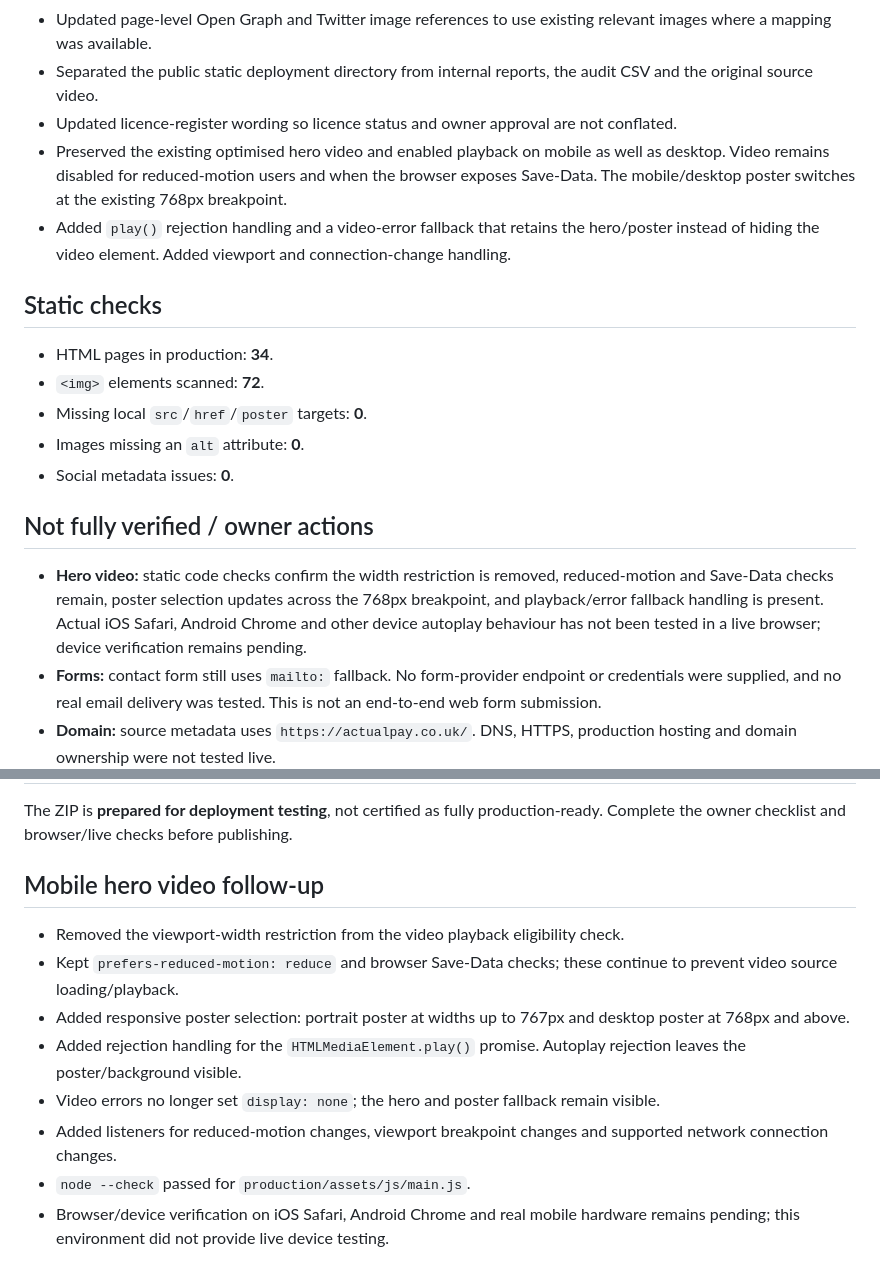
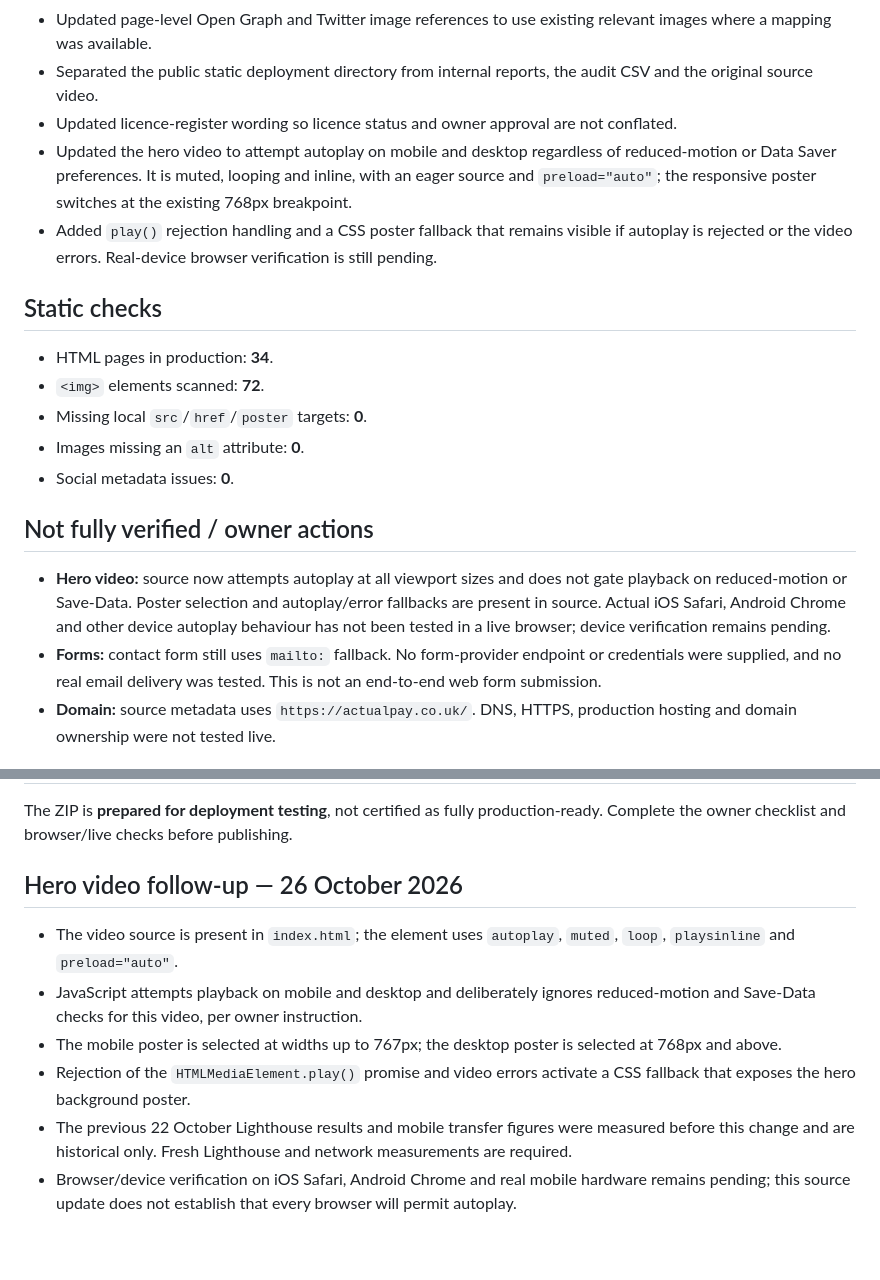
Before and after one commit to shivakandula456-tech/ukpayroll, a Markdown page: project-docs/ACTUALPAY_FINAL_QA_REPORT.md, 2 parts joined by grey strips. Drawn GitHub-style.

Commit message:
Document unconditional hero autoplay behaviour

```diff
--- a/project-docs/ACTUALPAY_FINAL_QA_REPORT.md
+++ b/project-docs/ACTUALPAY_FINAL_QA_REPORT.md
@@ -11,8 +11,8 @@
 - Updated page-level Open Graph and Twitter image references to use existing relevant images where a mapping was available.
 - Separated the public static deployment directory from internal reports, the audit CSV and the original source video.
 - Updated licence-register wording so licence status and owner approval are not conflated.
-- Preserved the existing optimised hero video and enabled playback on mobile as well as desktop. Video remains disabled for reduced-motion users and when the browser exposes Save-Data. The mobile/desktop poster switches at the existing 768px breakpoint.
-- Added `play()` rejection handling and a video-error fallback that retains the hero/poster instead of hiding the video element. Added viewport and connection-change handling.
+- Updated the hero video to attempt autoplay on mobile and desktop regardless of reduced-motion or Data Saver preferences. It is muted, looping and inline, with an eager source and `preload="auto"`; the responsive poster switches at the existing 768px breakpoint.
+- Added `play()` rejection handling and a CSS poster fallback that remains visible if autoplay is rejected or the video errors. Real-device browser verification is still pending.
 
 ## Static checks
 
@@ -24,7 +24,7 @@
 
 ## Not fully verified / owner actions
 
-- **Hero video:** static code checks confirm the width restriction is removed, reduced-motion and Save-Data checks remain, poster selection updates across the 768px breakpoint, and playback/error fallback handling is present. Actual iOS Safari, Android Chrome and other device autoplay behaviour has not been tested in a live browser; device verification remains pending.
+- **Hero video:** source now attempts autoplay at all viewport sizes and does not gate playback on reduced-motion or Save-Data. Poster selection and autoplay/error fallbacks are present in source. Actual iOS Safari, Android Chrome and other device autoplay behaviour has not been tested in a live browser; device verification remains pending.
 - **Forms:** contact form still uses `mailto:` fallback. No form-provider endpoint or credentials were supplied, and no real email delivery was tested. This is not an end-to-end web form submission.
 - **Domain:** source metadata uses `https://actualpay.co.uk/`. DNS, HTTPS, production hosting and domain ownership were not tested live.
 - **Licensing:** Pexels source/licence details are recorded in the register. This execution did not independently re-fetch every licence page or obtain explicit owner approval. Owner approval remains pending.
@@ -38,13 +38,11 @@
 The ZIP is **prepared for deployment testing**, not certified as fully production-ready. Complete the owner checklist and browser/live checks before publishing.
 
 
-## Mobile hero video follow-up
+## Hero video follow-up — 26 October 2026
 
-- Removed the viewport-width restriction from the video playback eligibility check.
-- Kept `prefers-reduced-motion: reduce` and browser Save-Data checks; these continue to prevent video source loading/playback.
-- Added responsive poster selection: portrait poster at widths up to 767px and desktop poster at 768px and above.
-- Added rejection handling for the `HTMLMediaElement.play()` promise. Autoplay rejection leaves the poster/background visible.
-- Video errors no longer set `display: none`; the hero and poster fallback remain visible.
-- Added listeners for reduced-motion changes, viewport breakpoint changes and supported network connection changes.
-- `node --check` passed for `production/assets/js/main.js`.
-- Browser/device verification on iOS Safari, Android Chrome and real mobile hardware remains pending; this environment did not provide live device testing.
+- The video source is present in `index.html`; the element uses `autoplay`, `muted`, `loop`, `playsinline` and `preload="auto"`.
+- JavaScript attempts playback on mobile and desktop and deliberately ignores reduced-motion and Save-Data checks for this video, per owner instruction.
+- The mobile poster is selected at widths up to 767px; the desktop poster is selected at 768px and above.
+- Rejection of the `HTMLMediaElement.play()` promise and video errors activate a CSS fallback that exposes the hero background poster.
+- The previous 22 October Lighthouse results and mobile transfer figures were measured before this change and are historical only. Fresh Lighthouse and network measurements are required.
+- Browser/device verification on iOS Safari, Android Chrome and real mobile hardware remains pending; this source update does not establish that every browser will permit autoplay.
```
